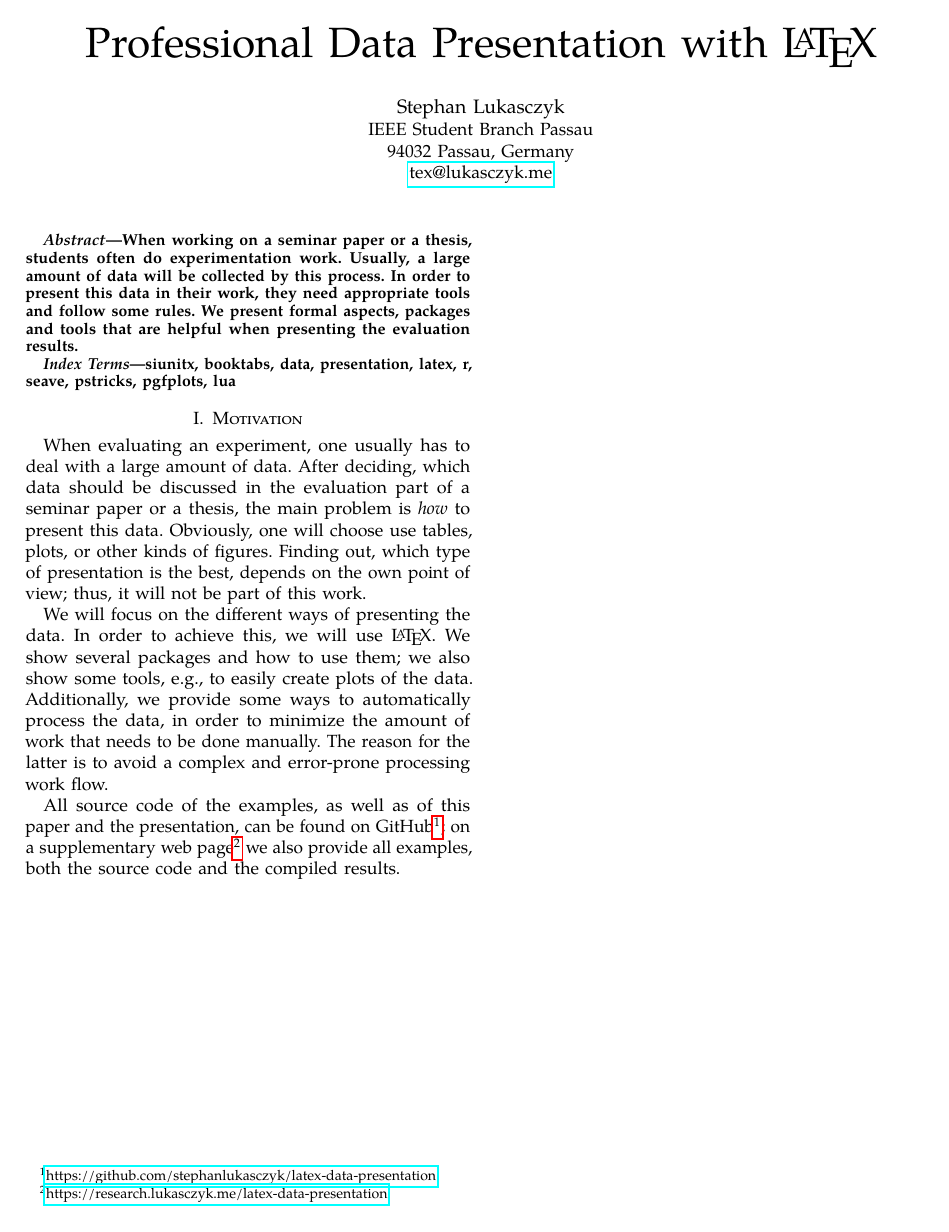
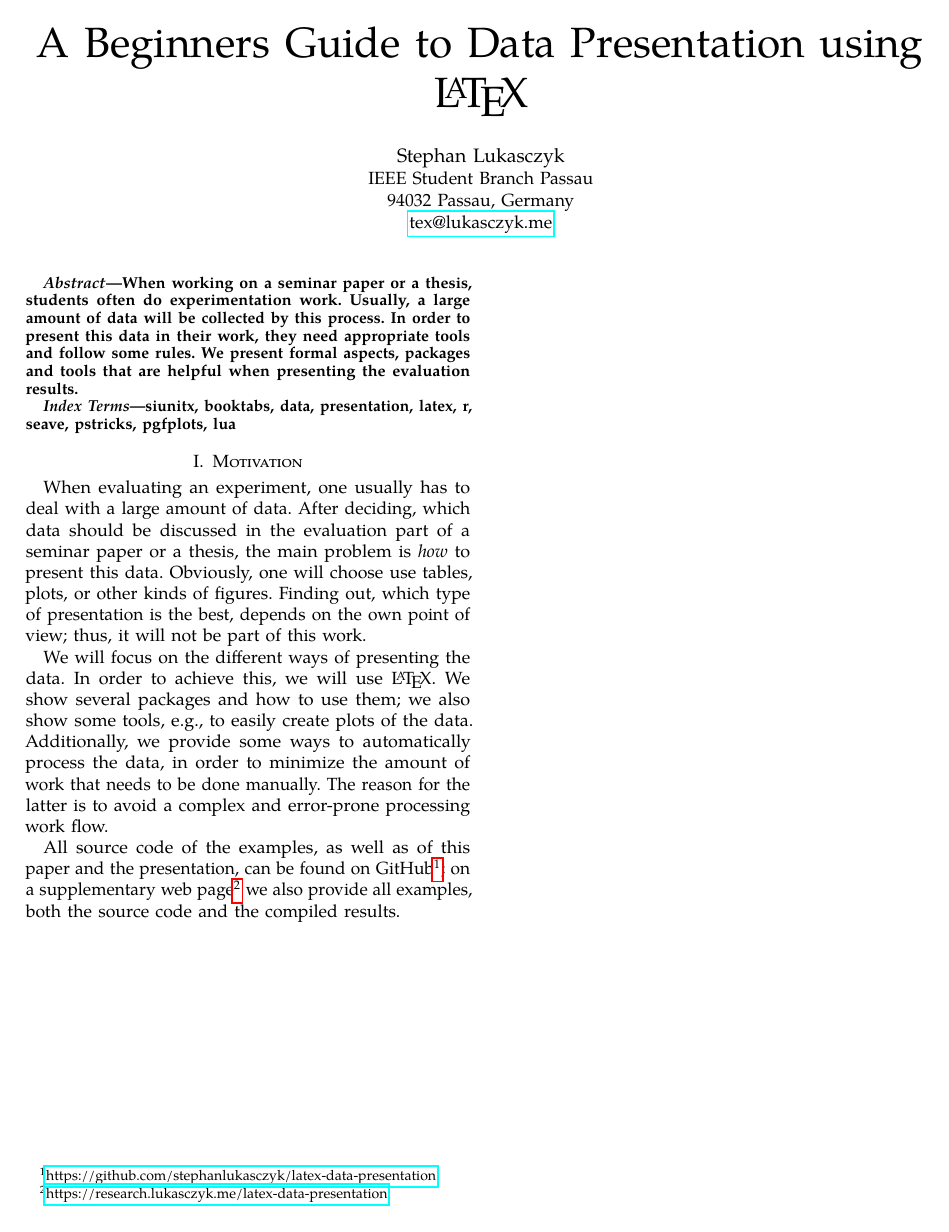
Before and after one commit to IEEE-SB-Passau/latex-data-presentation, a LaTeX paper (paper/paper.tex): the whole page. Compiled offline with pdfLaTeX.

Commit message:
Change the talk's title to a more specific one

```diff
--- a/paper/paper.tex
+++ b/paper/paper.tex
@@ -70,7 +70,7 @@
 \usepackage[disable]{todonotes}
 \usepackage{hyperref}
 \hypersetup{%
-  pdftitle={Professional Data Presentation with LaTeX},%
+  pdftitle={A Beginners Guide to Data Presentation using LaTeX},%
   pdfauthor={Stephan Lukasczyk},%
   pdfkeywords={siunitx, booktabs, data, presentation, latex, r, sweave,
     pstricks, pgfplots, lua}
@@ -79,7 +79,7 @@
 
 \begin{document}
 
-\title{Professional Data Presentation with \LaTeX}
+\title{A Beginners Guide to Data Presentation using \LaTeX}
 
 \author{\IEEEauthorblockN{Stephan Lukasczyk}
   \IEEEauthorblockA{IEEE Student Branch Passau\\
```
